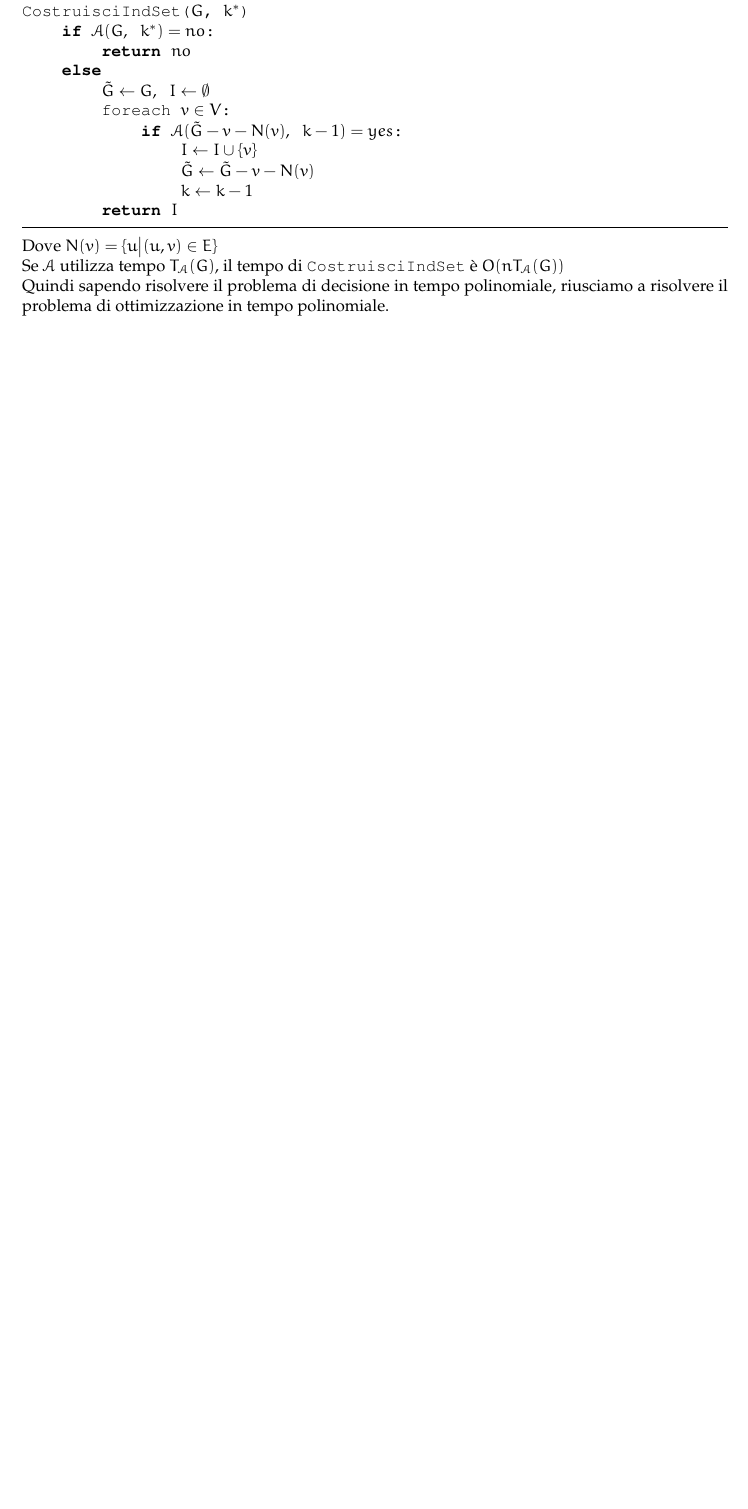
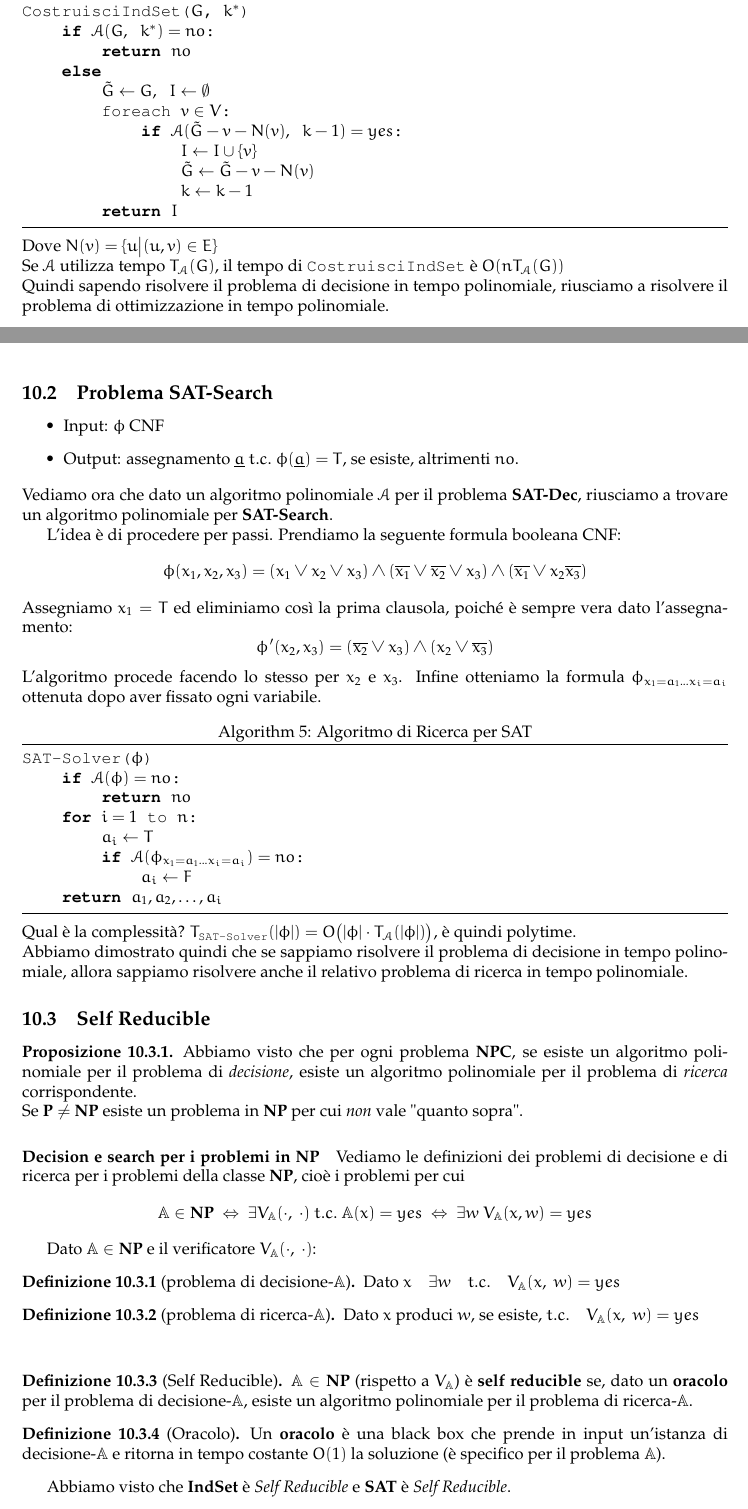
Before and after one commit to sentientmachin3/dispense-info-univr, a LaTeX document (magistrale/complessita/complessita.tex): part of page 24 of 24 before the commit and two parts of pages 24 and 25 of 26 after it, the two joined at a grey line, cut so that both start at the same text, the shorter picture padded with empty space. Compiled offline with pdfLaTeX.

Commit message:
Small correction and added self reducible

```diff
--- a/magistrale/complessita/complessita.tex
+++ b/magistrale/complessita/complessita.tex
@@ -31,6 +31,7 @@
 	morekeywords={VerifyHamCycle},
 	escapechar=",
 	showstringspaces=false}
+\renewcommand{\lstlistingname}{Algorithm}
 
 \pagestyle{fancy}
 \lhead{\nouppercase{\leftmark}}
@@ -1493,7 +1501,7 @@ else return no
 
 		Vediamo ora l'algoritmo che permette di costruire un IndSet:
 
-		\begin{lstlisting}[frame=tb, mathescape=true]
+		\begin{lstlisting}[frame=tb, mathescape=true, caption={Algoritmo di Ottimizzazione per IndSet}]
 CostruisciIndSet($ G $, $ k^* $)
 	if $ \alg{A}(G,\ k^*) = no $:
 		return $ no $
@@ -1509,3 +1517,65 @@ CostruisciIndSet($ G $, $ k^* $)
 		Dove $ N(v) = \{u\big| (u, v) \in E \} $\\
 		Se $ \alg{A} $ utilizza tempo $ T_{\alg{A}}(G) $, il tempo di \lstinline|CostruisciIndSet| è $ O(nT_{\alg{A}}(G)) $\\
 		Quindi sapendo risolvere il problema di decisione in tempo polinomiale, riusciamo a risolvere il problema di ottimizzazione in tempo polinomiale.
+
+	\subsection{Problema SAT-Search}
+		\begin{itemize}
+			\item Input: $ \phi $ CNF
+			\item Output: assegnamento $ \underline{a}\ t.c.\ \phi(\underline{a}) = T $, se esiste, altrimenti $ no $.
+		\end{itemize}
+		Vediamo ora che dato un algoritmo polinomiale $ \alg{A} $ per il problema \textbf{SAT-Dec}, riusciamo a trovare un algoritmo polinomiale per \textbf{SAT-Search}.
+
+		L'idea è di procedere per passi. Prendiamo la seguente formula booleana CNF:
+		\[
+			\phi(x_1, x_2, x_3) = (x_1\vee x_2\vee x_3)\wedge(\overline{x_1}\vee\overline{x_2}\vee x_3)\wedge(\overline{x_1}\vee x_2\overline{x_3})
+		\]
+		Assegniamo $ x_1 = T $ ed eliminiamo così la prima clausola, poiché è sempre vera dato l'assegnamento:
+		\[
+			\phi'(x_2, x_3) = (\overline{x_2}\vee x_3)\wedge(x_2\vee \overline{x_3})
+		\]
+		L'algoritmo procede facendo lo stesso per $ x_2 $ e $ x_3 $. Infine otteniamo la formula $ \phi_{x_1 = a_1 \dots x_i = a_i} $ ottenuta dopo aver fissato ogni variabile.
+
+		\begin{lstlisting}[frame = tb, mathescape=true, caption={Algoritmo di Ricerca per SAT}]
+SAT-Solver($ \phi $)
+	if $ \alg{A}(\phi) = no $:
+		return $ no $
+	for $ i = 1 $ to $ n $:
+		$ a_i \leftarrow T $
+		if $ \alg{A}(\phi_{x_1 = a_1 \dots x_i = a_i}) = no $:
+			$ a_i \leftarrow F $
+	return $ a_1, a_2, \dots, a_i $
+		\end{lstlisting}
+		Qual è la complessità?
+		$ T_{\text{\lstinline|SAT-Solver|}}(\vert \phi \vert) = O \big(\vert\phi \vert\cdot T_{\alg{A}}(\vert \phi \vert) \big) $, è quindi polytime.\\
+		Abbiamo dimostrato quindi che se sappiamo risolvere il problema di decisione in tempo polinomiale, allora sappiamo risolvere anche il relativo problema di ricerca in tempo polinomiale.
+
+	\subsection{Self Reducible}
+		\begin{prop}
+			Abbiamo visto che per ogni problema $ \npc $, se esiste un algoritmo polinomiale per il problema di \textit{decisione}, esiste un algoritmo polinomiale per il problema di \textit{ricerca} corrispondente.\\
+			Se $ \p \neq \np $ esiste un problema in $ \np $ per cui \textit{non} vale "quanto sopra".
+		\end{prop}
+
+		\paragraph{Decision e search per i problemi in $ \np $} Vediamo le definizioni dei problemi di decisione e di ricerca per i problemi della classe $ \np $, cioè i problemi per cui
+		\[
+			\prob{A}\in \np \ \Leftrightarrow\ \exists V_{\prob{A}}(\cdot,\ \cdot)\ t.c.\ \prob{A}(x) = yes\ \Leftrightarrow\ \exists w\ V_{\prob{A}}(x, w) = yes
+		\]
+
+		Dato $ \prob{A} \in \np $ e il verificatore $ V_{\prob{A}}(\cdot,\ \cdot) $:
+		\begin{definit}[problema di decisione-$\prob{A} $]
+			Dato $ x\quad \exists w\quad t.c.\quad V_{\prob{A}}(x,\ w) = yes $
+		\end{definit}
+		\begin{definit}[problema di ricerca-$\prob{A} $]
+			Dato $ x \text{ produci } w \text{, se esiste, } t.c. \quad V_{\prob{A}}(x,\ w) = yes $
+		\end{definit}
+
+		\bigskip
+
+		\begin{definit}[Self Reducible]
+			$ \prob{A}\in \np $ (rispetto a $ V_{\prob{A}} $) è \textbf{self reducible} se, dato un \textbf{oracolo} per il problema di decisione-$\prob{A} $, esiste un algoritmo polinomiale per il problema di ricerca-$\prob{A} $.
+		\end{definit}
+
+		\begin{definit}[Oracolo]
+			Un \textbf{oracolo} è una black box che prende in input un'istanza di decisione-$\prob{A} $ e ritorna in tempo costante $ O(1) $ la soluzione (è specifico per il problema $ \prob{A} $).
+		\end{definit}
+
+		Abbiamo visto che \textbf{IndSet} è \textit{Self Reducible} e \textbf{SAT} è \textit{Self Reducible}.
@@ -1511,0 +1593 @@ CostruisciIndSet($ G $, $ k^* $)
+			Sappiamo che se $ \prob{A}\in \npc $ allora $ \prob{A}\leq_K SAT $.\\
@@ -1511,0 +1603 @@ CostruisciIndSet($ G $, $ k^* $)
+				V_{\prob{A}}(x, w) &= yes\ \Leftrightarrow\ V_{SAT}(\phi^{(x)}, \underline{w} ) = yes
```
Also changed, not shown: magistrale/complessita/complessita.pdf, magistrale/complessita/complessita.tex (49 more changed lines). Lines whose indentation alone changed are shown as unchanged.
